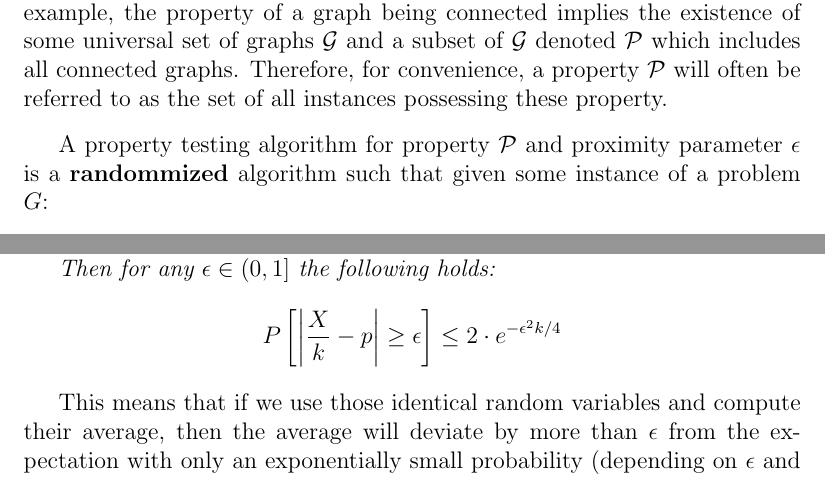
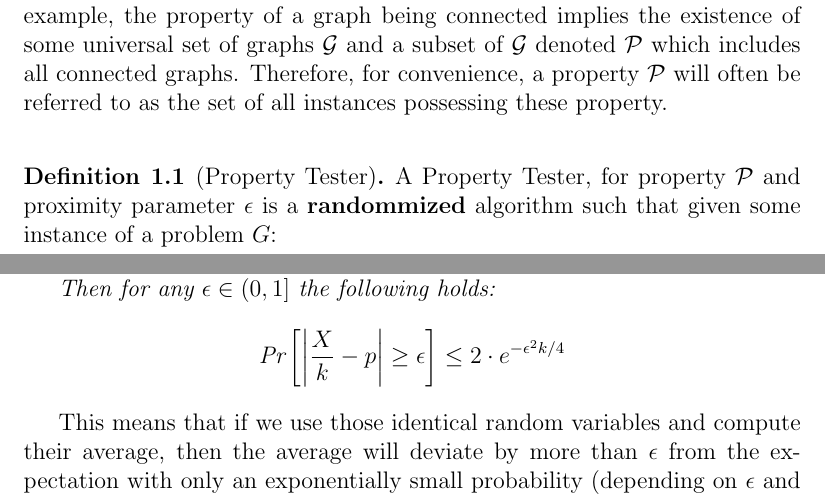
Before and after one commit to MatanHamilis/property-testing, a LaTeX thesis (00.tex, which reads lectures/lecture_01.tex): two parts of pages 8 and 10 of 21, joined at a grey line, cut so that both start at the same text. Compiled offline with pdfLaTeX.

Commit message:
update lecture 1

```diff
--- a/lectures/lecture_01.tex
+++ b/lectures/lecture_01.tex
@@ -30,7 +30,8 @@ We can think of a property as a subset of some general set of objects.
 For example, the property of a graph being connected implies the existence of some universal set of graphs $\mathcal{G}$ and a subset of $\mathcal{G}$ denoted $\mathcal{P}$ which includes all connected graphs.
 Therefore, for convenience, a property $\mathcal{P}$ will often be referred to as the set of all instances possessing these property.
 
-A property testing algorithm for property $\mathcal{P}$ and proximity parameter $\epsilon$ is a \textbf{randommized} algorithm such that given some instance of a problem $G$:
+\begin{definition}[Property Tester]\label{def:property_tester}
+A Property Tester, for property $\mathcal{P}$ and proximity parameter $\epsilon$ is a \textbf{randommized} algorithm such that given some instance of a problem $G$:
 
 - If $G \in \mathcal{P}$ the algorithm accepts with probability $\geq 2/3$.
 - If $G$ is at least $\epsilon$-far (w.r.t to some predetermined distance measure) from being in $G$ the algorithm rejects with probability $\geq 2/3$.
@@ -98,8 +98,9 @@ This can be proven using \href{https://en.wikipedia.org/wiki/Chernoff_bound}{Che
-Let $X_1,X_2,\ldots,X_k$ be indentical, independent random variables in $\left[0,1\right]$ and let $p=E\left[X_1\right]$. Denote $X=\sum_{i=1}^kX_i$ (sum of the samples).
+\begin{theorem}[Chernoff Bound]\label{thm:chernoff_bound}
+Let $X_1,X_2,\ldots,X_k$ be indentical, independent random variables in \brackets{0,1} and let $p=E\brackets{X_1}$. Denote $X=\sum_{i=1}^kX_i$ (sum of the samples).
 
 Then for any $\epsilon \in \left(0,1\right]$ the following holds:
 \[
-P\left[\left|\frac{X}{k}-p\right| \geq \epsilon\right] \leq 2\cdot e^{-\epsilon^2k/4}
+\pr{\abs{\frac{X}{k}-p} \geq \epsilon} \leq 2\cdot e^{-\epsilon^2k/4}
 \]
 \end{theorem}
 
```
Also changed, not shown: lectures/lecture_01.tex (11 more changed lines).
